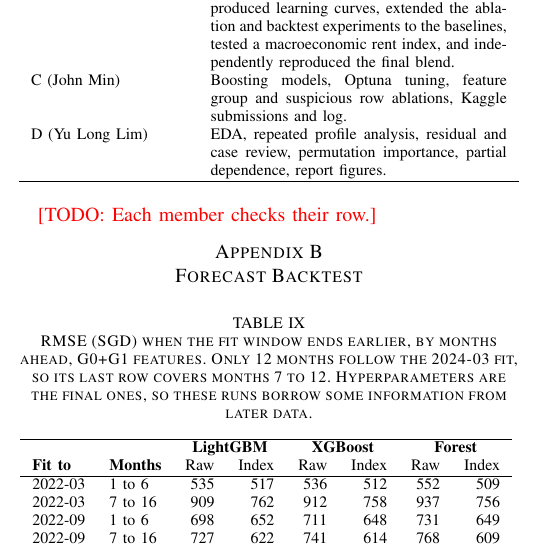
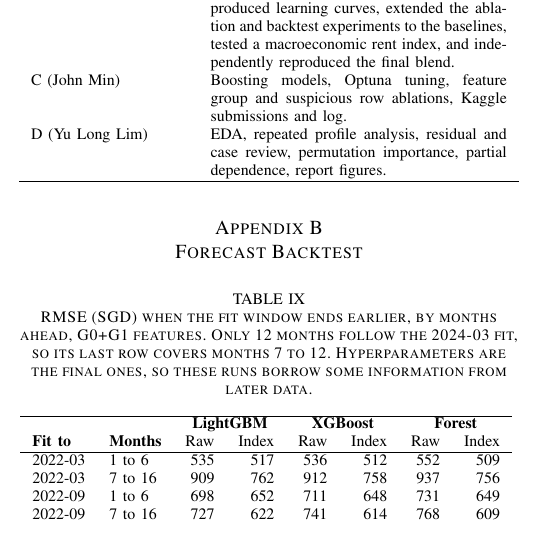
Before and after one commit to Lee-Juntong/CS5228-Project-Singapore-Rent-Prediction, a LaTeX paper (report/main.tex, which reads report/sections/appendix.tex): part of one column of page 9 of 12, cut so that both start at the same text. Compiled offline with pdfLaTeX; a missing font is replaced by an installed copy or a similar font; a LaTeX package or settings file that is missing is left out.

Commit message:
Remove the workload TODO note from the appendix

```diff
--- a/report/sections/appendix.tex
+++ b/report/sections/appendix.tex
@@ -18,8 +18,6 @@ D (Yu Long Lim) & EDA, repeated profile analysis, residual and case review, perm
 \hline
 \end{tabular}
 \end{table}
-
-\todo{Each member checks their row.}
 
 \section{Forecast Backtest}\label{app:backtest}
 
```
